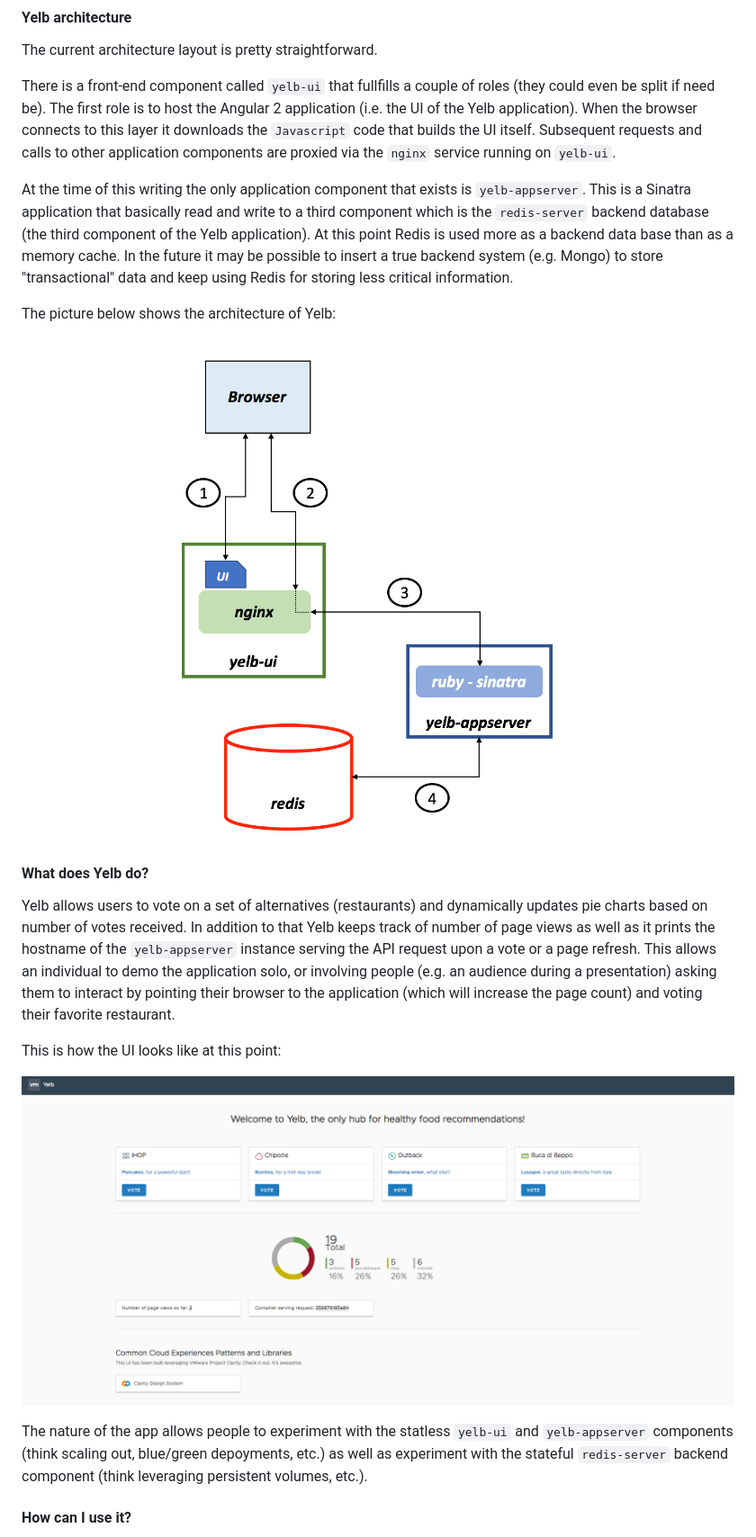
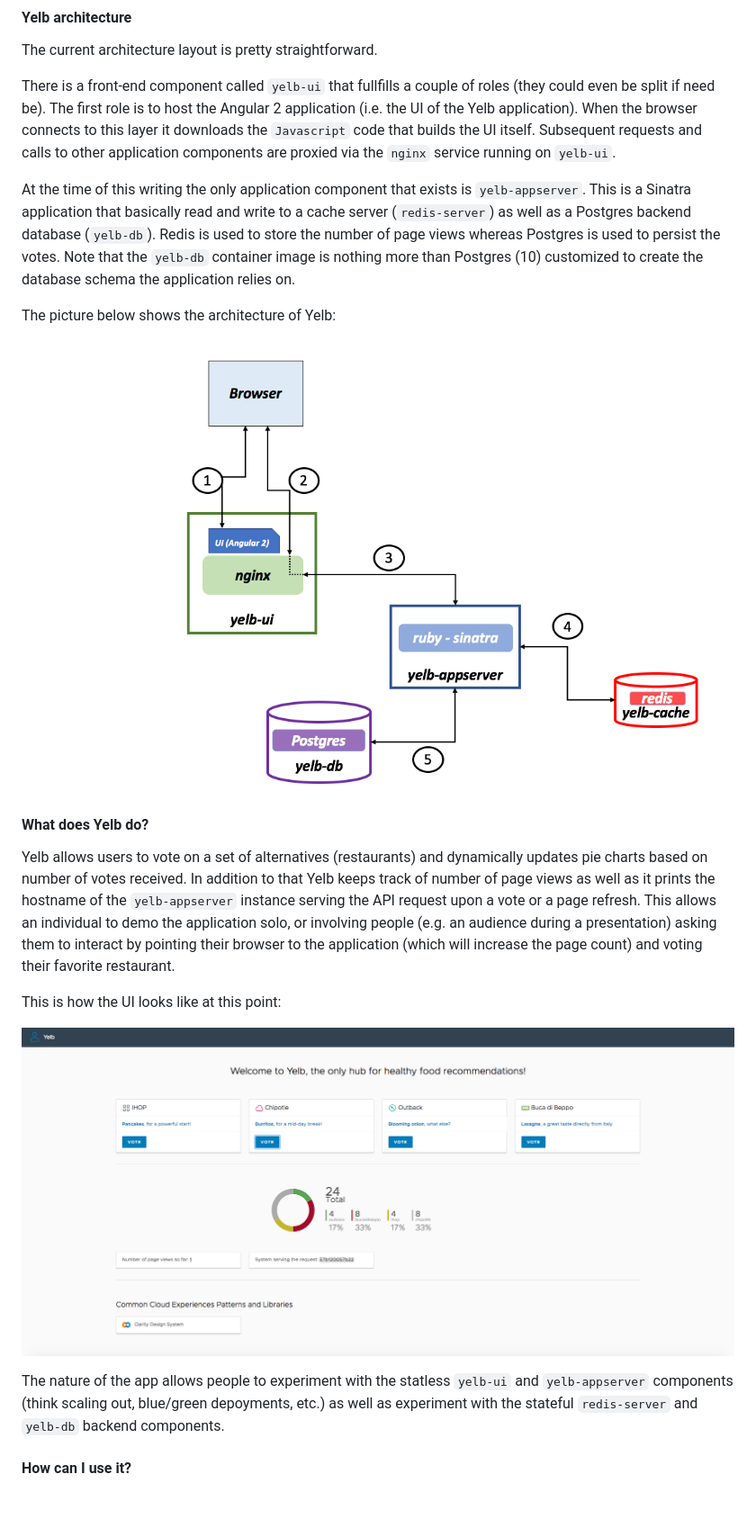
Before and after one commit to mreferre/yelb, a Markdown page: README.md, the part around one of its changes. Shown at 90% size. GitHub-like rendering; pictures changed too: yelb-architecture.png, yelb-ui.png; blank space fills up the shorter version.

Commit message:
Added Postgres as an additional persistency layer (as well as some cosmetic changes to the app UI)

```diff
--- a/README.md
+++ b/README.md
@@ -16,7 +16,7 @@ The current architecture layout is pretty straightforward.
 
 There is a front-end component called `yelb-ui` that fullfills a couple of roles (they could even be split if need be). The first role is to host the Angular 2 application (i.e. the UI of the Yelb application). When the browser connects to this layer it downloads the `Javascript` code that builds the UI itself. Subsequent requests and calls to other application components are proxied via the `nginx` service running on `yelb-ui`.
 
-At the time of this writing the only application component that exists is `yelb-appserver`. This is a Sinatra application that basically read and write to a third component which is the `redis-server` backend database (the third component of the Yelb application). At this point Redis is used more as a backend data base than as a memory cache. In the future it may be possible to insert a true backend system (e.g. Mongo) to store "transactional" data and keep using Redis for storing less critical information.
+At the time of this writing the only application component that exists is `yelb-appserver`. This is a Sinatra application that basically read and write to a cache server (`redis-server`) as well as a Postgres backend database (`yelb-db`). Redis is used to store the number of page views whereas Postgres is used to persist the votes. Note that the `yelb-db` container image is nothing more than Postgres (10) customized to create the database schema the application relies on.
 
 The picture below shows the architecture of Yelb:
 
@@ -30,7 +30,7 @@ This is how the UI looks like at this point:
 
 ![yelb-ui](yelb-ui.png)
 
-The nature of the app allows people to experiment with the statless `yelb-ui` and `yelb-appserver` components (think scaling out, blue/green depoyments, etc.) as well as experiment with the stateful `redis-server` backend component (think leveraging persistent volumes, etc.).
+The nature of the app allows people to experiment with the statless `yelb-ui` and `yelb-appserver` components (think scaling out, blue/green depoyments, etc.) as well as experiment with the stateful `redis-server` and `yelb-db` backend components.
 
 #### How can I use it?
 
```
Also changed, not shown: other parts of README.md (+5 -3 lines), deployments/localtest/README.md (+4 -3 lines), 14 other files.
